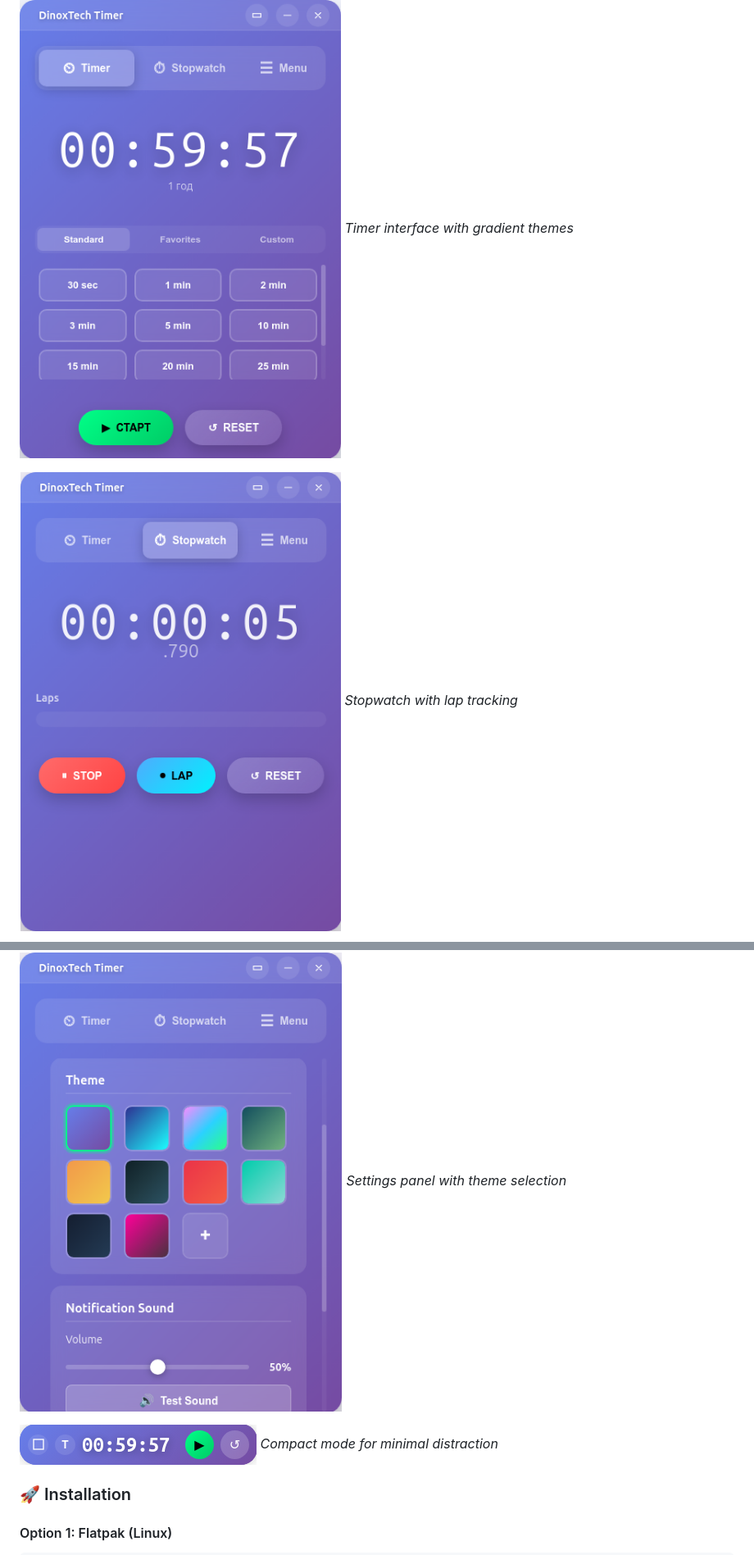
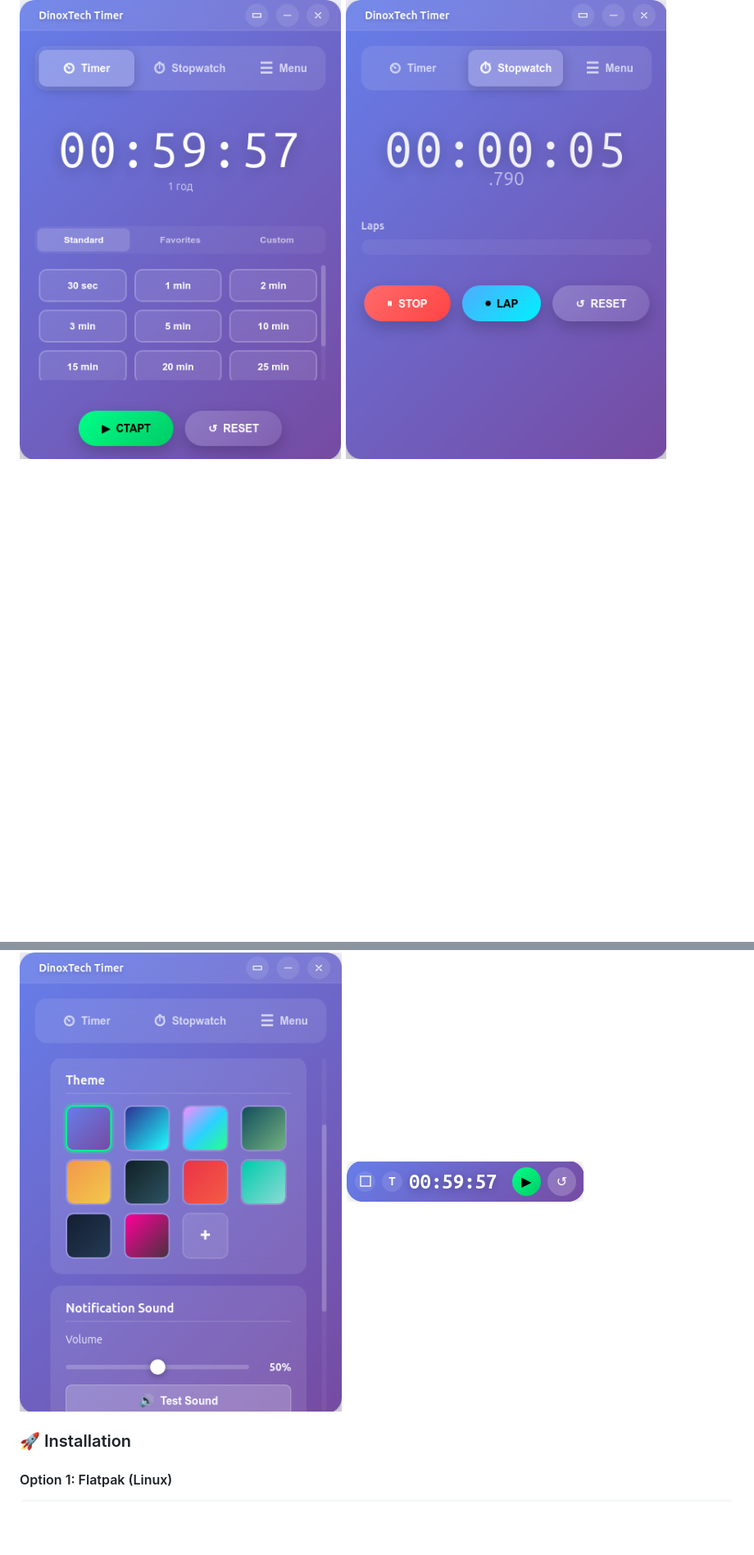
Before and after one commit to dinoxtech/timer, a Markdown page: README.md, 2 parts joined by grey strips. Shown: that part at 82% size. Rendered like a GitHub page; folded sections open; blank space fills up the shorter version.

Commit message:
Remove redundant captions from screenshots in README for clarity

```diff
--- a/README.md
+++ b/README.md
@@ -30,16 +30,9 @@ A modern, beautiful timer and stopwatch application built with Electron. Feature
 <summary>View Screenshots</summary>
 
 ![Timer interface with gradient themes](electron/assets/screenshot_en_1.png)
-*Timer interface with gradient themes*
-
 ![Stopwatch with lap tracking](electron/assets/screenshot_en_2.png)
-*Stopwatch with lap tracking*
-
 ![Settings panel with theme selection](electron/assets/screenshot_en_3.png)
-*Settings panel with theme selection*
-
 ![Compact mode for minimal distraction](electron/assets/screenshot_en_4.png)
-*Compact mode for minimal distraction*
 
 </details>
 
```
Also changed, not shown: other parts of README.md (+0 -4 lines).
